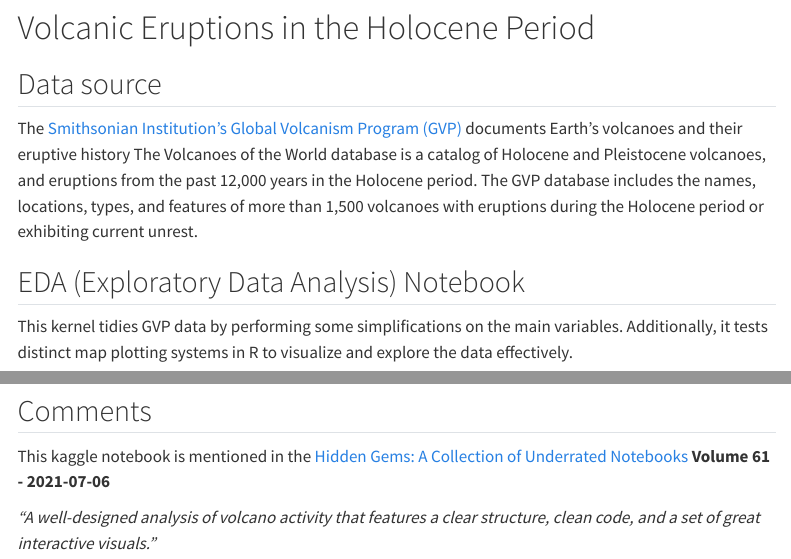
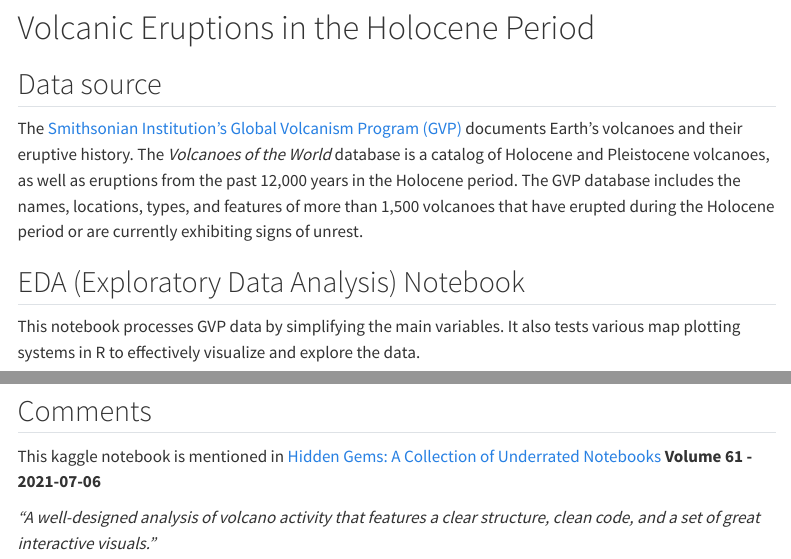
Before and after one commit to EnriquePH/energycode, a Quarto document (projects/03-Holocene_Volcanic_Eruptions/index.qmd): the page in a window 1100 px wide, from 220 px down, and a second part further down, joined at a grey line. Rendered offline with R 4.5, knitr and Pandoc in place of Quarto, with nearby package versions; menus at the side of the page are left out.

Commit message:
corregido proyecto volcanes

````diff
--- a/projects/03-Holocene_Volcanic_Eruptions/index.qmd
+++ b/projects/03-Holocene_Volcanic_Eruptions/index.qmd
@@ -1,6 +1,6 @@
 ---
 title: Volcanic Eruptions in the Holocene Period
-description: Data Exploration
+description: kaggle Data Exploration notebook
 author: 'Enrique Pérez Herrero'
 date: '2023-08-03'
 image: 'dominant_rock_type.png'
@@ -18,11 +18,12 @@
 
 ## Data source
 
-The [Smithsonian Institution's Global Volcanism Program (GVP)](https://volcano.si.edu/) documents Earth's volcanoes and their eruptive history The Volcanoes of the World database is a catalog of Holocene and Pleistocene volcanoes, and eruptions from the past 12,000 years in the Holocene period. The GVP database includes the names, locations, types, and features of more than 1,500 volcanoes with eruptions during the Holocene period or exhibiting current unrest.
+The [Smithsonian Institution's Global Volcanism Program (GVP)](https://volcano.si.edu/) documents Earth’s volcanoes and their eruptive history. The _Volcanoes of the World_ database is a catalog of Holocene and Pleistocene volcanoes, as well as eruptions from the past 12,000 years in the Holocene period. The GVP database includes the names, locations, types, and features of more than 1,500 volcanoes that have erupted during the Holocene period or are currently exhibiting signs of unrest.
 
 ## EDA (Exploratory Data Analysis) Notebook
 
-This kernel tidies GVP data by performing some simplifications on the main variables. Additionally, it tests distinct map plotting systems in R to visualize and explore the data effectively.
+This notebook processes GVP data by simplifying the main variables. It also tests various map plotting systems in R to effectively visualize and explore the data.
+
 
 ```{=html}
 <iframe src="https://www.kaggle.com/embed/enrique1500/holocene-volcanic-eruptions-data-exploration?kernelSessionId=1144498" height="800" style="margin: 0 auto; width: 100%; max-width: 950px;" frameborder="0" scrolling="auto" title="Holocene Volcanic Eruptions: Data Exploration">
@@ -30,7 +31,7 @@
 ```
 ## Comments
 
-This kaggle notebook is mentioned in the [Hidden Gems: A Collection of Underrated Notebooks](https://www.kaggle.com/code/headsortails/hidden-gems-a-collection-of-underrated-notebooks) **Volume 61 - 2021-07-06**
+This kaggle notebook is mentioned in [Hidden Gems: A Collection of Underrated Notebooks](https://www.kaggle.com/code/headsortails/hidden-gems-a-collection-of-underrated-notebooks) **Volume 61 - 2021-07-06**
 
 *"A well-designed analysis of volcano activity that features a clear structure, clean code, and a set of great interactive visuals."*
 
````
Also changed, not shown: 4 other files.
